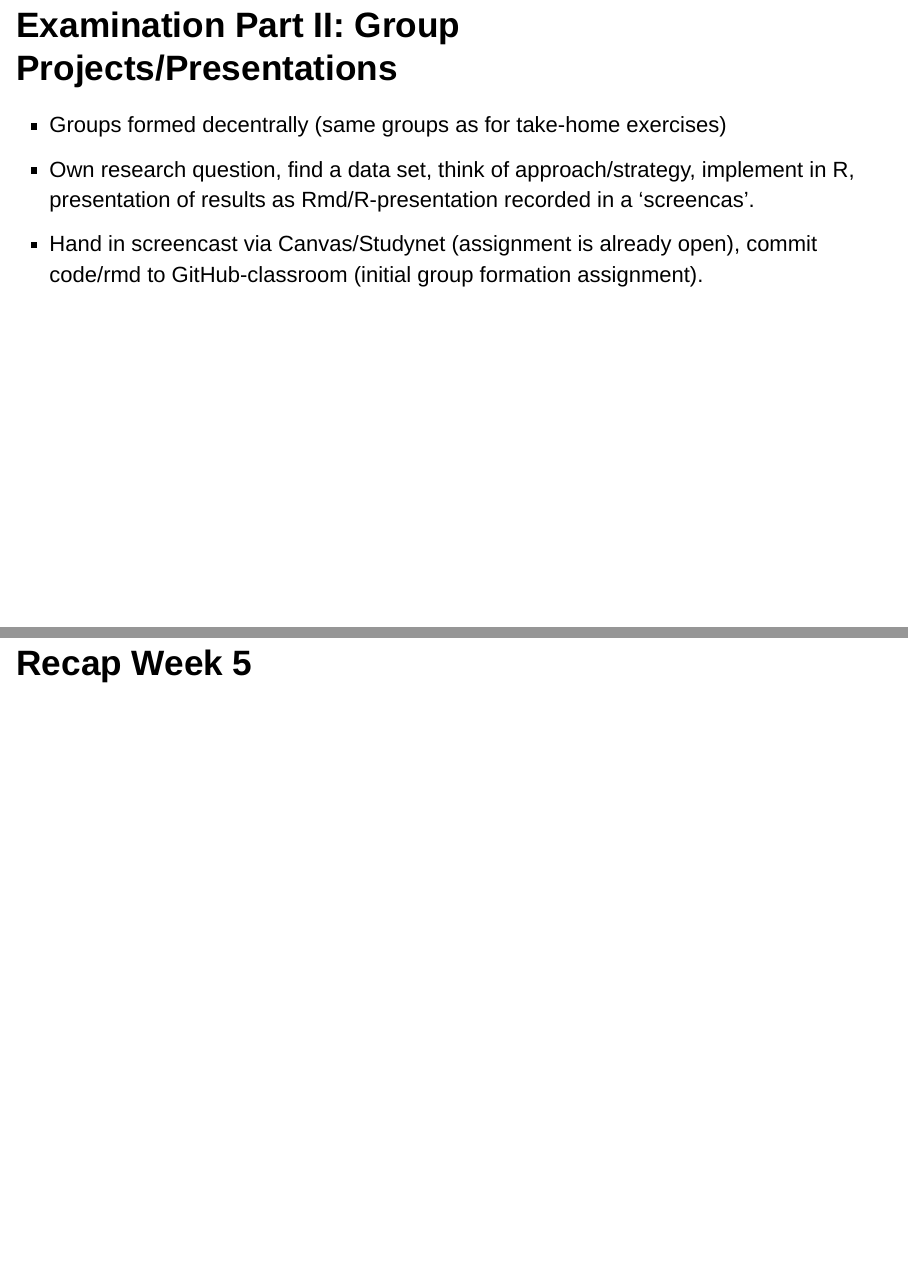
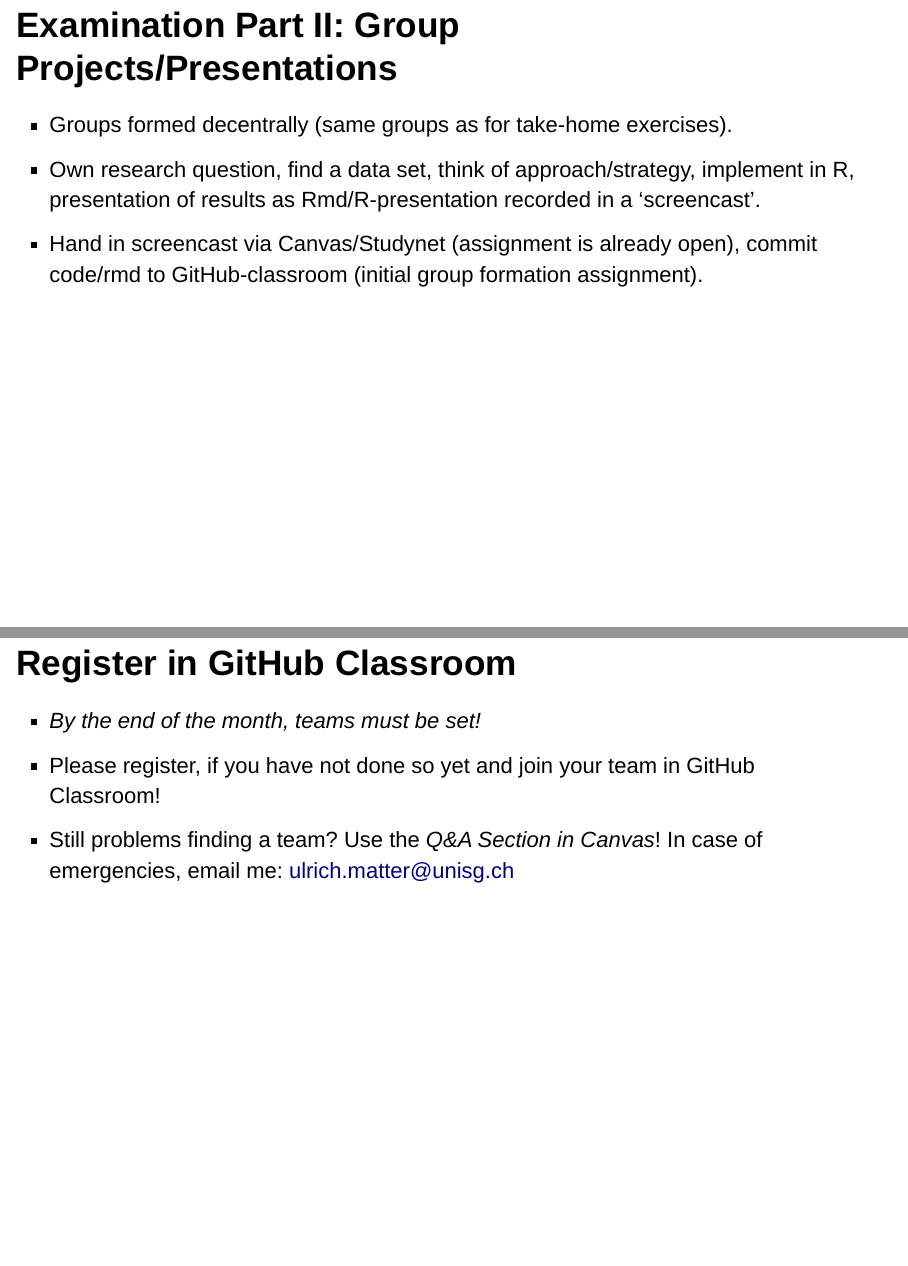
Before and after one commit to umatter/BigData, an R Markdown document (materials/slides/06_aggregation_visualization.Rmd): pages 7 and 8 of 56 before the commit and pages 6 and 7 of 56 after it, joined at a grey line. Rendered offline with R 4.5, knitr and Pandoc, with nearby package versions; drawn as Slidy slides in place of the format the file asks for; some code elsewhere in the file could not run offline.

Commit message:
update slides week 6

```diff
--- a/materials/slides/06_aggregation_visualization.Rmd
+++ b/materials/slides/06_aggregation_visualization.Rmd
@@ -41,9 +41,15 @@ library(knitr)
 - 'Product': the repository, including R code, and a report in R markdown.
 
 ## Examination Part II: Group Projects/Presentations
-- Groups formed decentrally (same groups as for take-home exercises)
-- Own research question, find a data set, think of approach/strategy, implement in R, presentation of results as Rmd/R-presentation recorded in a 'screencas'.
+- Groups formed decentrally (same groups as for take-home exercises).
+- Own research question, find a data set, think of approach/strategy, implement in R, presentation of results as Rmd/R-presentation recorded in a 'screencast'.
 - Hand in screencast via Canvas/Studynet (assignment is already open), commit code/rmd to GitHub-classroom (initial group formation assignment).
+
+## Register in GitHub Classroom
+
+- *By the end of the month, teams must be set!*
+- Please register, if you have not done so yet and join your team in GitHub Classroom!
+- Still problems finding a team? Use the *Q&A Section in Canvas*! In case of emergencies, email me: ulrich.matter@unisg.ch
 
 
 
```
Also changed, not shown: materials/slides/06_aggregation_visualization.Rmd (6 more changed lines).
